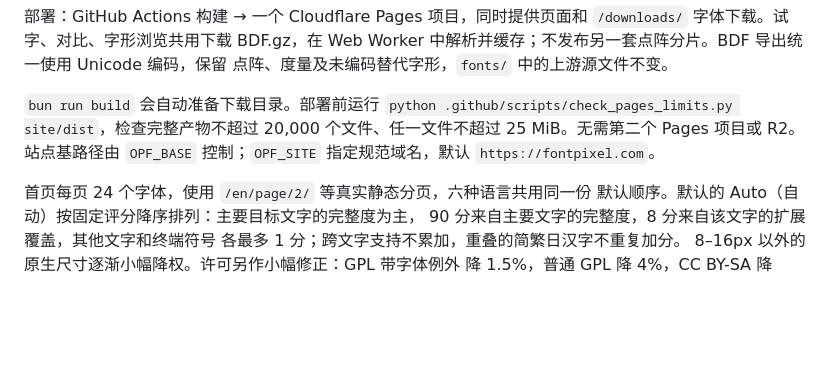
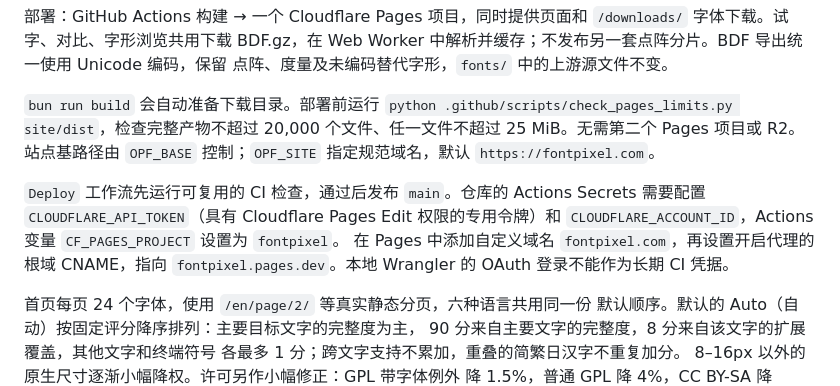
Before and after one commit to fontpixel/fontpixel, a Markdown page: README.zh.md, the part around the change. GitHub-like rendering; blank space fills up the shorter version.

Commit message:
docs: explain Pages deployment credentials and domain setup [skip ci]

```diff
--- a/README.zh.md
+++ b/README.zh.md
@@ -122,6 +122,12 @@ dist-downloads/       下载物 → 构建时复制到站点 /downloads/
 20,000 个文件、任一文件不超过 25 MiB。无需第二个 Pages 项目或 R2。
 站点基路径由 `OPF_BASE` 控制；`OPF_SITE` 指定规范域名，默认 `https://fontpixel.com`。
 
+`Deploy` 工作流先运行可复用的 CI 检查，通过后发布 `main`。仓库的 Actions Secrets
+需要配置 `CLOUDFLARE_API_TOKEN`（具有 Cloudflare Pages Edit 权限的专用令牌）和
+`CLOUDFLARE_ACCOUNT_ID`，Actions 变量 `CF_PAGES_PROJECT` 设置为 `fontpixel`。
+在 Pages 中添加自定义域名 `fontpixel.com`，再设置开启代理的根域 CNAME，指向
+`fontpixel.pages.dev`。本地 Wrangler 的 OAuth 登录不能作为长期 CI 凭据。
+
 首页每页 24 个字体，使用 `/en/page/2/` 等真实静态分页，六种语言共用同一份
 默认顺序。默认的 Auto（自动）按固定评分降序排列：主要目标文字的完整度为主，
 90 分来自主要文字的完整度，8 分来自该文字的扩展覆盖，其他文字和终端符号
```
Also changed, not shown: README.md (+7 -0 lines).
